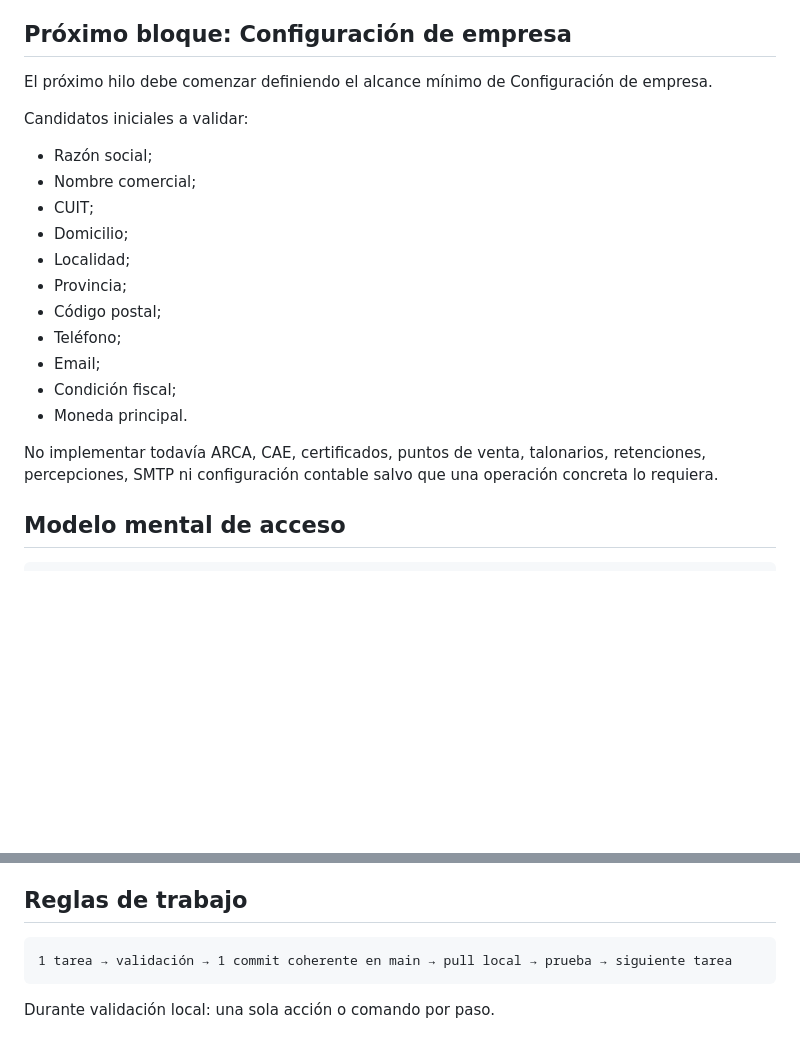
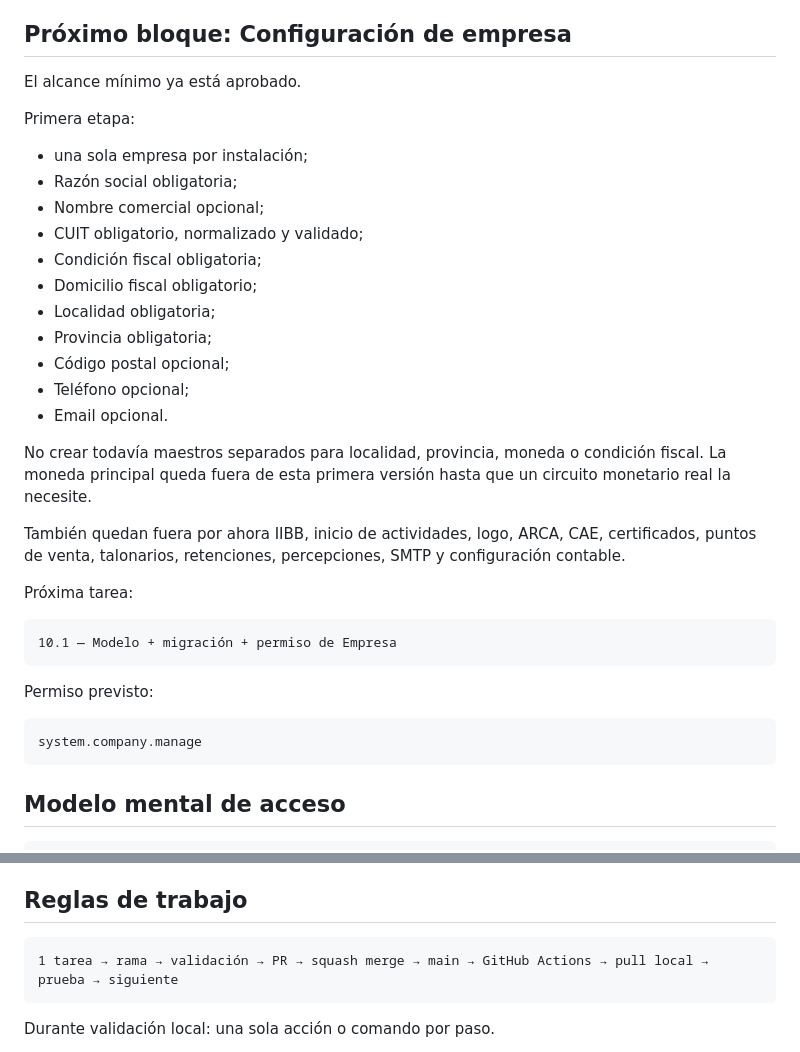
Before and after one commit to Nerpiti86/NeriSoft, a Markdown page: docs/00-lectura-rapida.md, 2 parts joined by grey strips. Rendered like a GitHub page; blank space fills up the shorter version.

Commit message:
docs: normalize current project decisions

````diff
--- a/docs/00-lectura-rapida.md
+++ b/docs/00-lectura-rapida.md
@@ -110,23 +110,37 @@ La documentación de Holistor muestra, entre otros, que Administración contempl
 
 ## Próximo bloque: Configuración de empresa
 
-El próximo hilo debe comenzar definiendo el alcance mínimo de Configuración de empresa.
+El alcance mínimo ya está aprobado.
 
-Candidatos iniciales a validar:
+Primera etapa:
 
-- Razón social;
-- Nombre comercial;
-- CUIT;
-- Domicilio;
-- Localidad;
-- Provincia;
-- Código postal;
-- Teléfono;
-- Email;
-- Condición fiscal;
-- Moneda principal.
+- una sola empresa por instalación;
+- Razón social obligatoria;
+- Nombre comercial opcional;
+- CUIT obligatorio, normalizado y validado;
+- Condición fiscal obligatoria;
+- Domicilio fiscal obligatorio;
+- Localidad obligatoria;
+- Provincia obligatoria;
+- Código postal opcional;
+- Teléfono opcional;
+- Email opcional.
 
-No implementar todavía ARCA, CAE, certificados, puntos de venta, talonarios, retenciones, percepciones, SMTP ni configuración contable salvo que una operación concreta lo requiera.
+No crear todavía maestros separados para localidad, provincia, moneda o condición fiscal. La moneda principal queda fuera de esta primera versión hasta que un circuito monetario real la necesite.
+
+También quedan fuera por ahora IIBB, inicio de actividades, logo, ARCA, CAE, certificados, puntos de venta, talonarios, retenciones, percepciones, SMTP y configuración contable.
+
+Próxima tarea:
+
+```text
+10.1 — Modelo + migración + permiso de Empresa
+```
+
+Permiso previsto:
+
+```text
+system.company.manage
+```
 
 ## Modelo mental de acceso
 
@@ -177,7 +191,7 @@ Configuración
 ## Reglas de trabajo
 
 ```text
-1 tarea → validación → 1 commit coherente en main → pull local → prueba → siguiente tarea
+1 tarea → rama → validación → PR → squash merge → main → GitHub Actions → pull local → prueba → siguiente
 ```
 
 Durante validación local: una sola acción o comando por paso.
````
